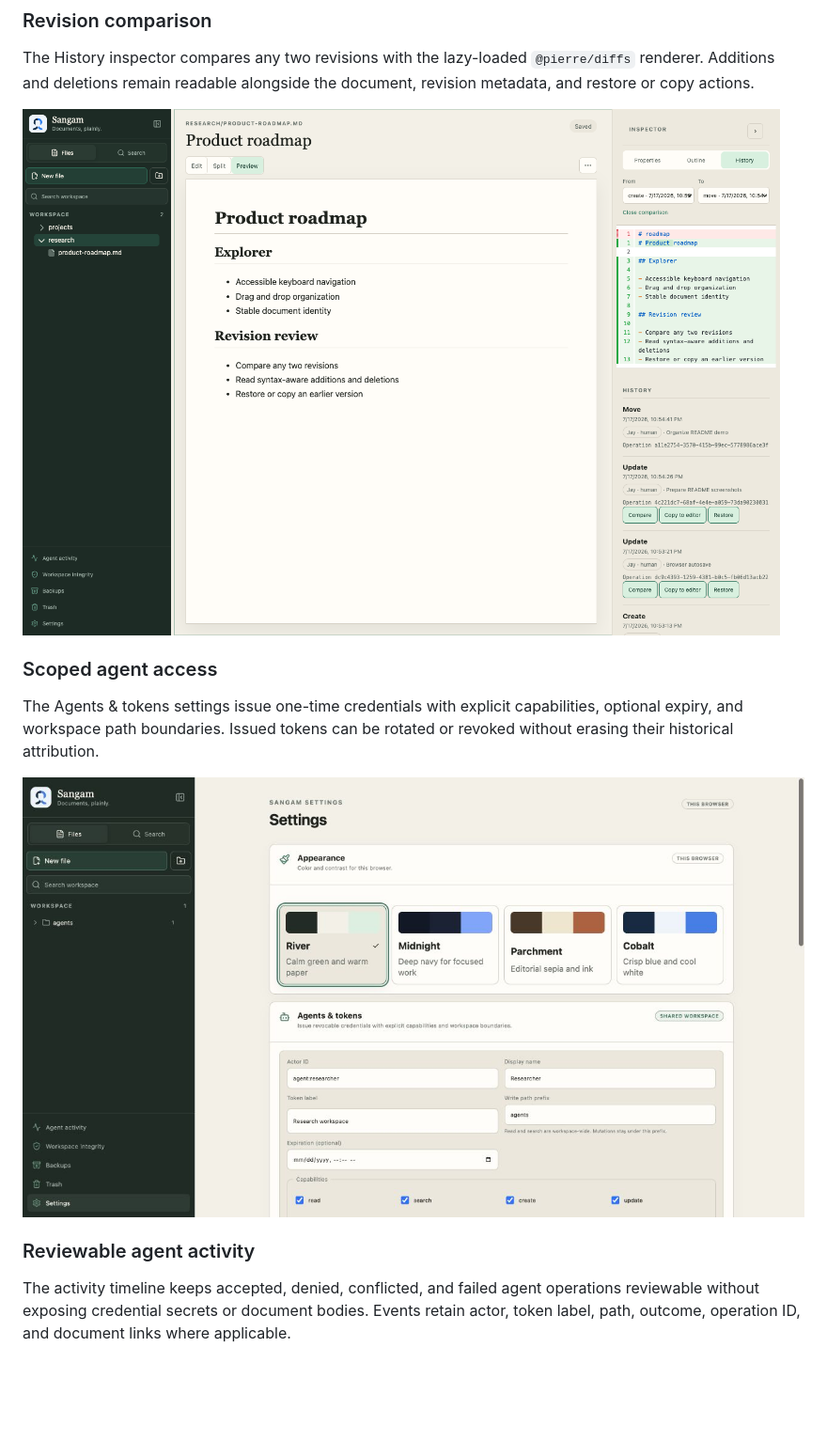
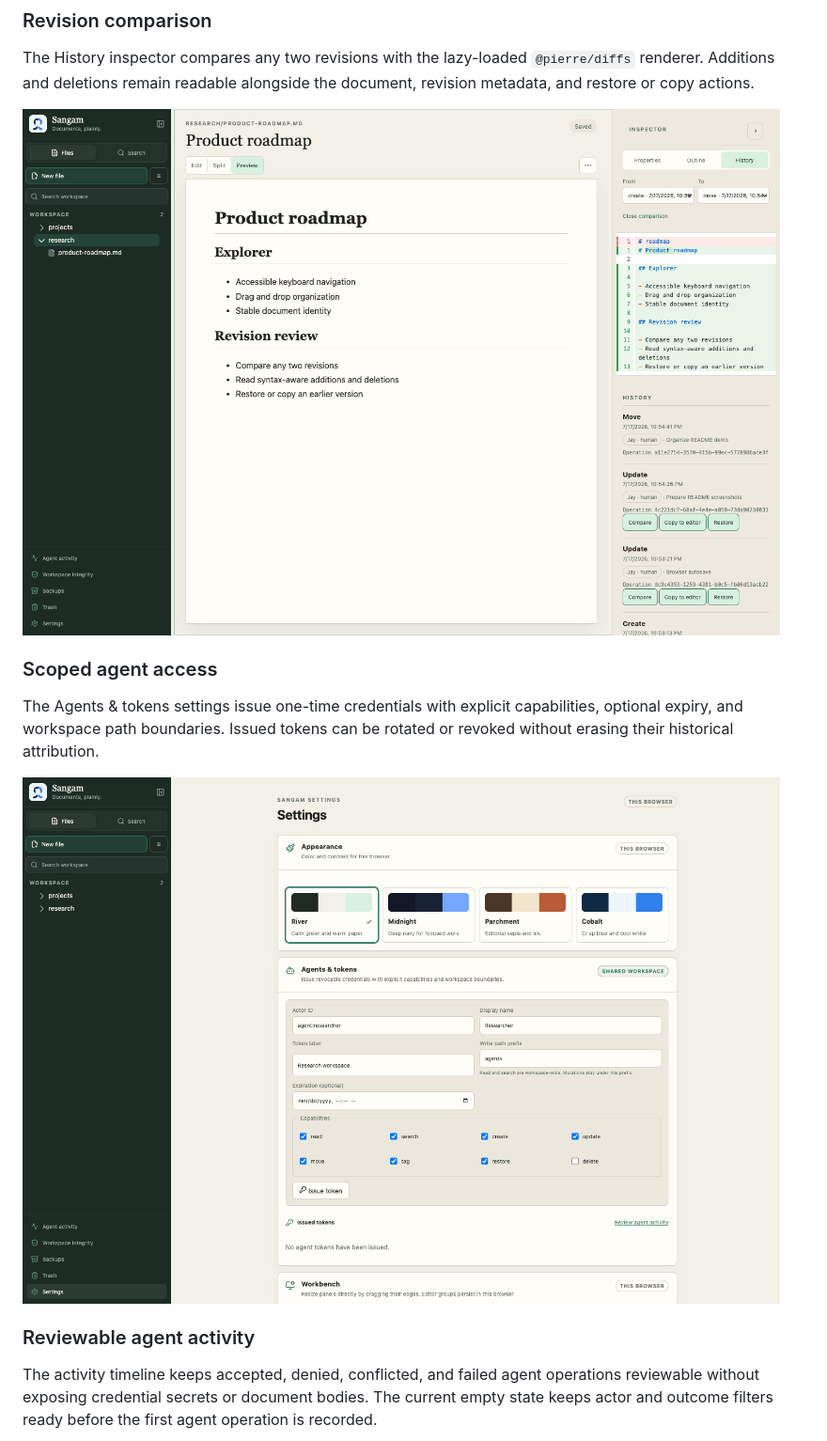
Before and after one commit to jayshah5696/sangam, a Markdown page: README.md, the part around one of its changes. Shown at 94% size. Rendered like a GitHub page; pictures changed too: docs/assets/phase-3-agents.png, docs/assets/pierre-revision-comparison.png; blank space fills up the shorter version.

Commit message:
Refresh README UI screenshots

```diff
--- a/README.md
+++ b/README.md
@@ -61,6 +61,6 @@ be rotated or revoked without erasing their historical attribution.
 
 The activity timeline keeps accepted, denied, conflicted, and failed agent
 operations reviewable without exposing credential secrets or document bodies.
-Events retain actor, token label, path, outcome, operation ID, and document links
-where applicable.
+The current empty state keeps actor and outcome filters ready before the first
+agent operation is recorded.
 
```
Also changed, not shown: other parts of README.md (+1 -1 lines), docs/assets/phase-3-activity.png, docs/assets/pierre-workspace-tree.png.
